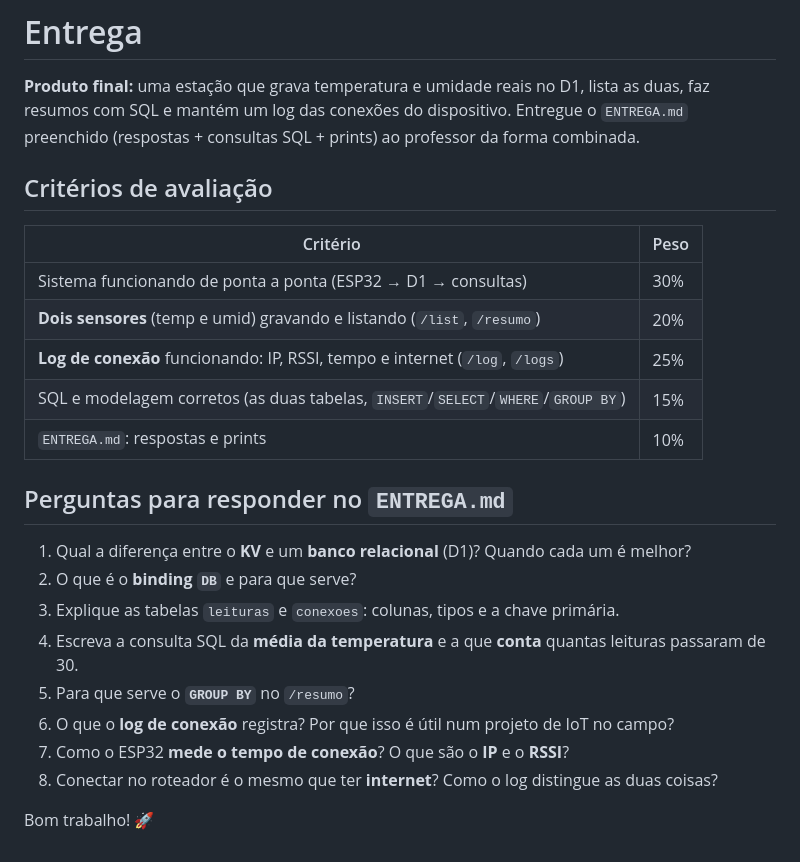
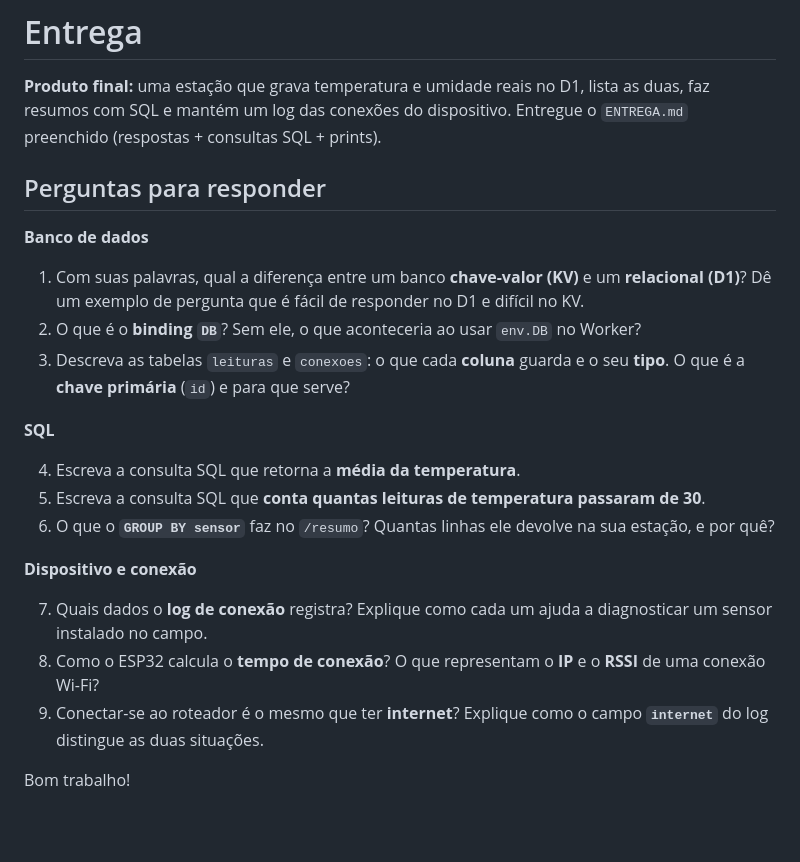
Before and after one commit to lvhemann/IoT_AMF_2026-02, a Markdown page: README.md, the part around the change. GitHub-like rendering; blank space fills up the shorter version.

```diff
--- a/README.md
+++ b/README.md
@@ -443,27 +443,26 @@ void loop() { }   // nunca executa: tudo esta no setup()
 
 **Produto final:** uma estação que grava temperatura e umidade reais no D1, lista as duas,
 faz resumos com SQL e mantém um log das conexões do dispositivo. Entregue o `ENTREGA.md`
-preenchido (respostas + consultas SQL + prints) ao professor da forma combinada.
+preenchido (respostas + consultas SQL + prints).
 
-## Critérios de avaliação
+## Perguntas para responder
 
-| Critério | Peso |
-|---|---|
-| Sistema funcionando de ponta a ponta (ESP32 → D1 → consultas) | 30% |
-| **Dois sensores** (temp e umid) gravando e listando (`/list`, `/resumo`) | 20% |
-| **Log de conexão** funcionando: IP, RSSI, tempo e internet (`/log`, `/logs`) | 25% |
-| SQL e modelagem corretos (as duas tabelas, `INSERT`/`SELECT`/`WHERE`/`GROUP BY`) | 15% |
-| `ENTREGA.md`: respostas e prints | 10% |
+**Banco de dados**
 
-## Perguntas para responder no `ENTREGA.md`
+1. Com suas palavras, qual a diferença entre um banco **chave-valor (KV)** e um **relacional (D1)**? Dê um exemplo de pergunta que é fácil de responder no D1 e difícil no KV.
+2. O que é o **binding `DB`**? Sem ele, o que aconteceria ao usar `env.DB` no Worker?
+3. Descreva as tabelas `leituras` e `conexoes`: o que cada **coluna** guarda e o seu **tipo**. O que é a **chave primária** (`id`) e para que serve?
 
-1. Qual a diferença entre o **KV** e um **banco relacional** (D1)? Quando cada um é melhor?
-2. O que é o **binding `DB`** e para que serve?
-3. Explique as tabelas `leituras` e `conexoes`: colunas, tipos e a chave primária.
-4. Escreva a consulta SQL da **média da temperatura** e a que **conta** quantas leituras passaram de 30.
-5. Para que serve o **`GROUP BY`** no `/resumo`?
-6. O que o **log de conexão** registra? Por que isso é útil num projeto de IoT no campo?
-7. Como o ESP32 **mede o tempo de conexão**? O que são o **IP** e o **RSSI**?
-8. Conectar no roteador é o mesmo que ter **internet**? Como o log distingue as duas coisas?
+**SQL**
 
-Bom trabalho! 🚀
+4. Escreva a consulta SQL que retorna a **média da temperatura**.
+5. Escreva a consulta SQL que **conta quantas leituras de temperatura passaram de 30**.
+6. O que o **`GROUP BY sensor`** faz no `/resumo`? Quantas linhas ele devolve na sua estação, e por quê?
+
+**Dispositivo e conexão**
+
+7. Quais dados o **log de conexão** registra? Explique como cada um ajuda a diagnosticar um sensor instalado no campo.
+8. Como o ESP32 calcula o **tempo de conexão**? O que representam o **IP** e o **RSSI** de uma conexão Wi-Fi?
+9. Conectar-se ao roteador é o mesmo que ter **internet**? Explique como o campo **`internet`** do log distingue as duas situações.
+
+Bom trabalho!
```
